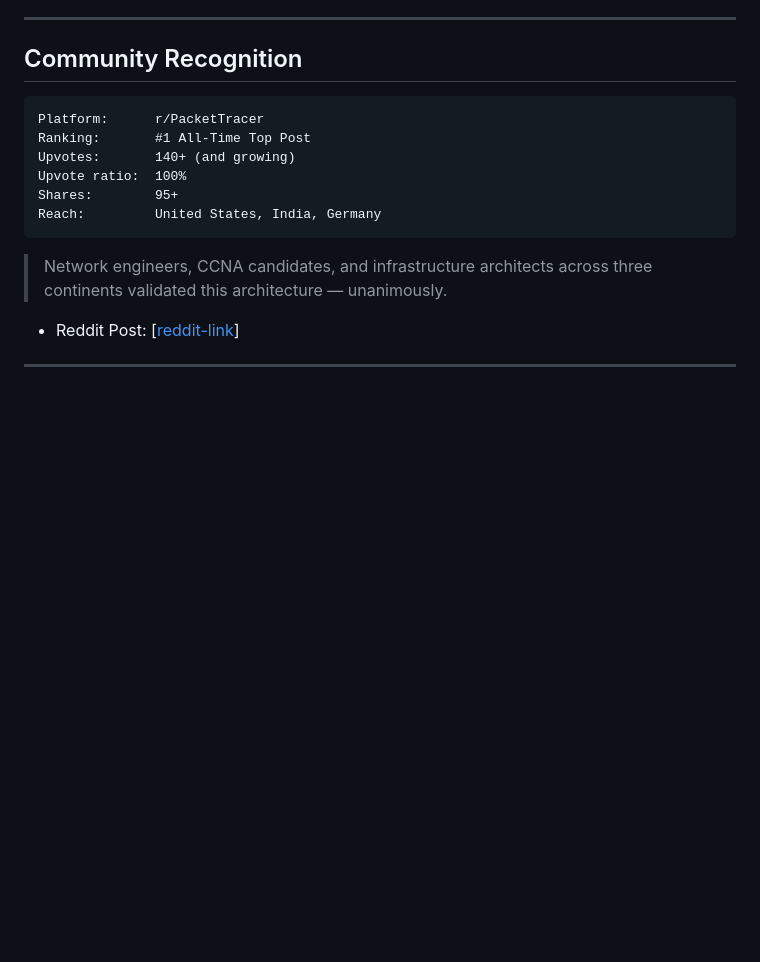
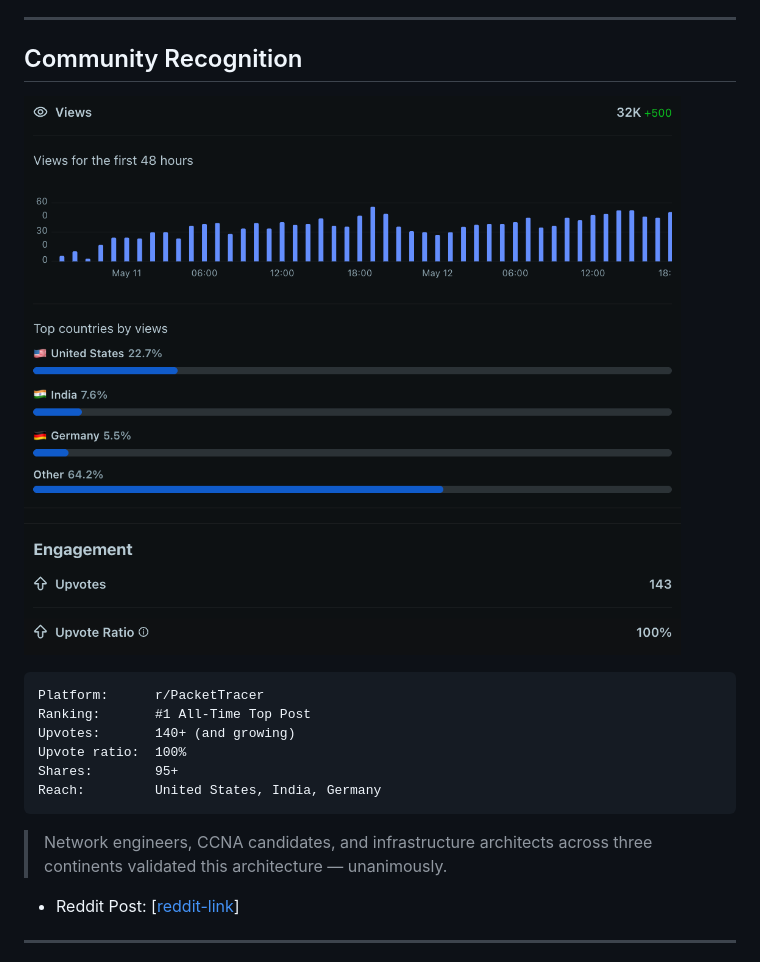
Before and after one commit to Shrivastava-Aditya/Enterprise-Network-Simulation, a Markdown page: README.md, the part around the change. Drawn GitHub-style; blank space fills up the shorter version.

Commit message:
Add Reddit stats image to community recognition section

````diff
--- a/README.md
+++ b/README.md
@@ -6,7 +6,7 @@
 ---
 
 ## Community Recognition
-
+![Reddit Stats](Reddit_stats.png)
 ```
 Platform:      r/PacketTracer
 Ranking:       #1 All-Time Top Post
````
